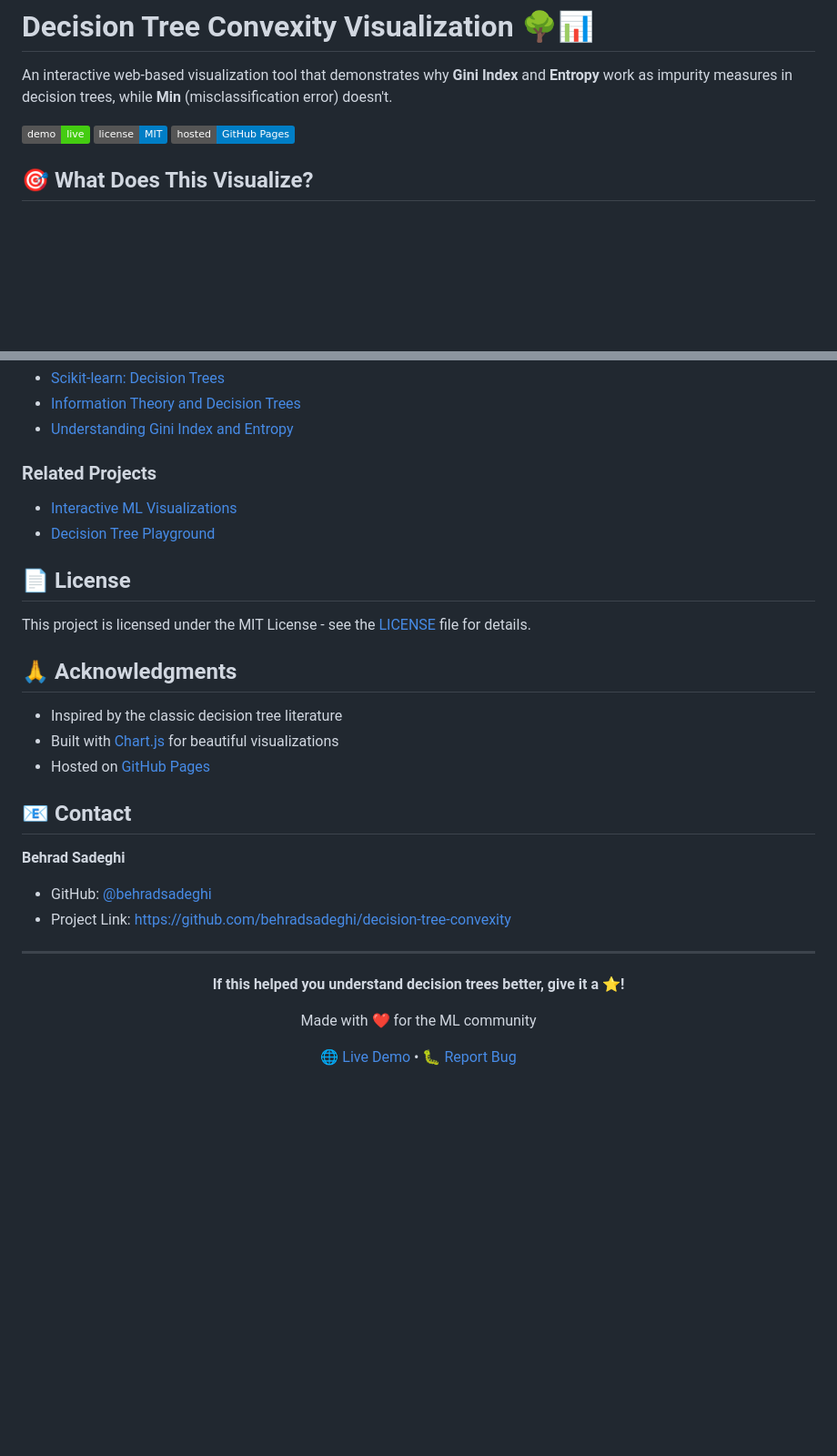
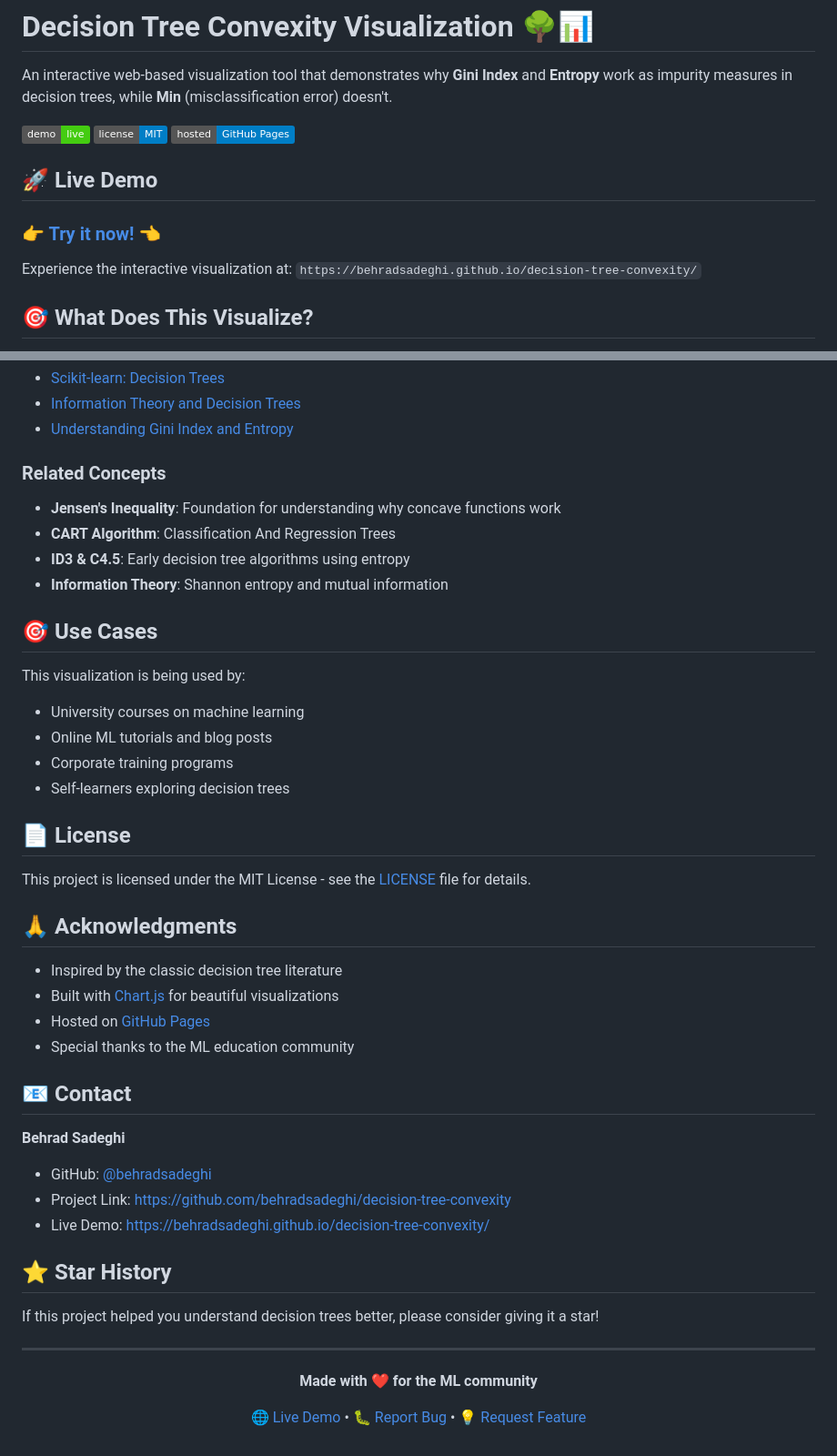
Before and after one commit to Behradsadeghi/decision-tree-convexity, a Markdown page: README.md, 2 parts joined by grey strips. Shown at 91% size. Drawn GitHub-style; badges without logos; blank space fills up the shorter version.

```diff
--- a/README.md
+++ b/README.md
@@ -5,6 +5,12 @@ An interactive web-based visualization tool that demonstrates why **Gini Index**
 [![Live Demo](https://img.shields.io/badge/demo-live-success)](https://behradsadeghi.github.io/decision-tree-convexity/)
 [![MIT License](https://img.shields.io/badge/license-MIT-blue.svg)](LICENSE)
 [![GitHub Pages](https://img.shields.io/badge/hosted-GitHub%20Pages-blue)](https://pages.github.com/)
+
+## 🚀 Live Demo
+
+### **[👉 Try it now! 👈](https://behradsadeghi.github.io/decision-tree-convexity/)**
+
+Experience the interactive visualization at: `https://behradsadeghi.github.io/decision-tree-convexity/`
 
 ## 🎯 What Does This Visualize?
 
@@ -246,9 +324,19 @@ git push origin main
 - [Information Theory and Decision Trees](https://en.wikipedia.org/wiki/Decision_tree_learning)
 - [Understanding Gini Index and Entropy](https://towardsdatascience.com/)
 
-### Related Projects
-- [Interactive ML Visualizations](https://github.com/topics/machine-learning-visualization)
-- [Decision Tree Playground](https://github.com/topics/decision-tree)
+### Related Concepts
+- **Jensen's Inequality**: Foundation for understanding why concave functions work
+- **CART Algorithm**: Classification And Regression Trees
+- **ID3 & C4.5**: Early decision tree algorithms using entropy
+- **Information Theory**: Shannon entropy and mutual information
+
+## 🎯 Use Cases
+
+This visualization is being used by:
+- University courses on machine learning
+- Online ML tutorials and blog posts
+- Corporate training programs
+- Self-learners exploring decision trees
 
 ## 📄 License
 
@@ -259,6 +347,7 @@ This project is licensed under the MIT License - see the [LICENSE](LICENSE) file
 - Inspired by the classic decision tree literature
 - Built with [Chart.js](https://www.chartjs.org/) for beautiful visualizations
 - Hosted on [GitHub Pages](https://pages.github.com/)
+- Special thanks to the ML education community
 
 ## 📧 Contact
 
@@ -266,15 +355,18 @@ This project is licensed under the MIT License - see the [LICENSE](LICENSE) file
 
 - GitHub: [@behradsadeghi](https://github.com/behradsadeghi)
 - Project Link: [https://github.com/behradsadeghi/decision-tree-convexity](https://github.com/behradsadeghi/decision-tree-convexity)
+- Live Demo: [https://behradsadeghi.github.io/decision-tree-convexity/](https://behradsadeghi.github.io/decision-tree-convexity/)
+
+## ⭐ Star History
+
+If this project helped you understand decision trees better, please consider giving it a star!
 
 ---
 
 <div align="center">
 
-**If this helped you understand decision trees better, give it a ⭐!**
+**Made with ❤️ for the ML community**
 
-Made with ❤️ for the ML community
-
-[🌐 Live Demo](https://behradsadeghi.github.io/decision-tree-convexity/) • [🐛 Report Bug](https://github.com/behradsadeghi/decision-tree-convexity/issues)
+[🌐 Live Demo](https://behradsadeghi.github.io/decision-tree-convexity/) • [🐛 Report Bug](https://github.com/behradsadeghi/decision-tree-convexity/issues) • [💡 Request Feature](https://github.com/behradsadeghi/decision-tree-convexity/issues)
 
 </div>
```
Also changed, not shown: other parts of README.md (+119 -47 lines).
